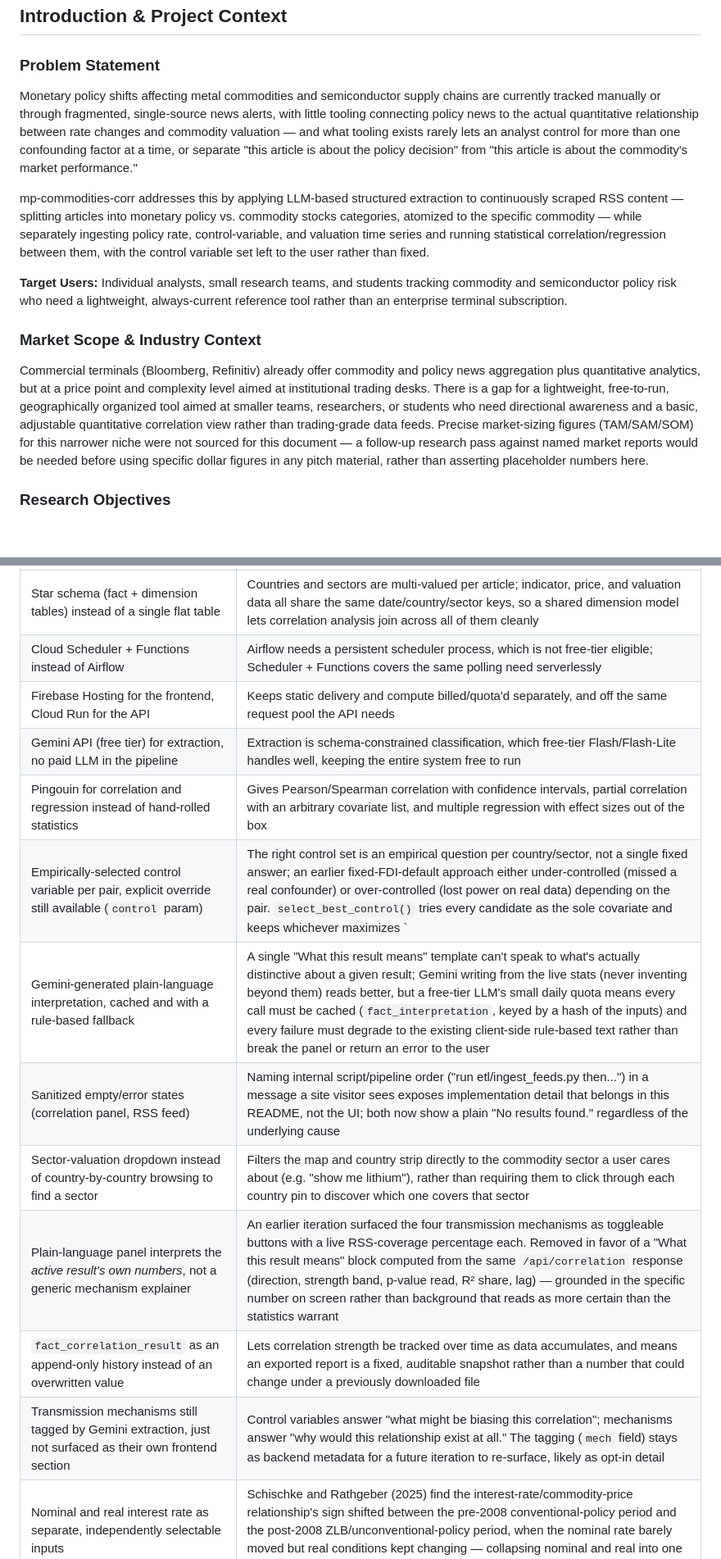
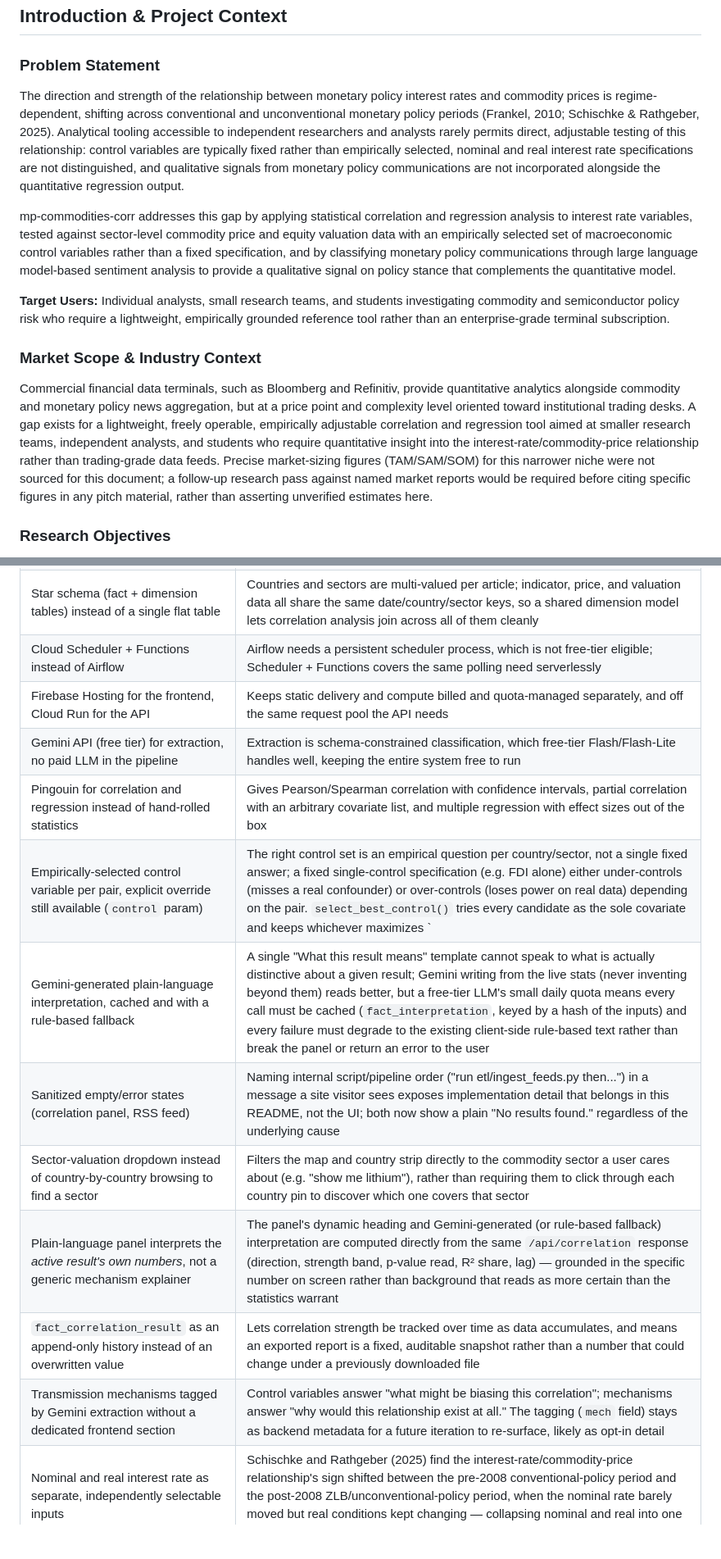
Before and after one commit to bakuncwa/mp-commodities-corr, a Markdown page: README.md, 2 parts joined by grey strips. Shown at 82% size. Rendered like a GitHub page; blank space fills up the shorter version.

```diff
--- a/README.md
+++ b/README.md
@@ -62,15 +62,15 @@ mp-commodities-corr improves visibility into commodity-adjacent monetary policy
 
 ### Problem Statement
 
-Monetary policy shifts affecting metal commodities and semiconductor supply chains are currently tracked manually or through fragmented, single-source news alerts, with little tooling connecting policy news to the actual quantitative relationship between rate changes and commodity valuation — and what tooling exists rarely lets an analyst control for more than one confounding factor at a time, or separate "this article is about the policy decision" from "this article is about the commodity's market performance."
+The direction and strength of the relationship between monetary policy interest rates and commodity prices is regime-dependent, shifting across conventional and unconventional monetary policy periods (Frankel, 2010; Schischke & Rathgeber, 2025). Analytical tooling accessible to independent researchers and analysts rarely permits direct, adjustable testing of this relationship: control variables are typically fixed rather than empirically selected, nominal and real interest rate specifications are not distinguished, and qualitative signals from monetary policy communications are not incorporated alongside the quantitative regression output.
 
-mp-commodities-corr addresses this by applying LLM-based structured extraction to continuously scraped RSS content — splitting articles into monetary policy vs. commodity stocks categories, atomized to the specific commodity — while separately ingesting policy rate, control-variable, and valuation time series and running statistical correlation/regression between them, with the control variable set left to the user rather than fixed.
+mp-commodities-corr addresses this gap by applying statistical correlation and regression analysis to interest rate variables, tested against sector-level commodity price and equity valuation data with an empirically selected set of macroeconomic control variables rather than a fixed specification, and by classifying monetary policy communications through large language model-based sentiment analysis to provide a qualitative signal on policy stance that complements the quantitative model.
 
-**Target Users:** Individual analysts, small research teams, and students tracking commodity and semiconductor policy risk who need a lightweight, always-current reference tool rather than an enterprise terminal subscription.
+**Target Users:** Individual analysts, small research teams, and students investigating commodity and semiconductor policy risk who require a lightweight, empirically grounded reference tool rather than an enterprise-grade terminal subscription.
 
 ### Market Scope & Industry Context
 
-Commercial terminals (Bloomberg, Refinitiv) already offer commodity and policy news aggregation plus quantitative analytics, but at a price point and complexity level aimed at institutional trading desks. There is a gap for a lightweight, free-to-run, geographically organized tool aimed at smaller teams, researchers, or students who need directional awareness and a basic, adjustable quantitative correlation view rather than trading-grade data feeds. Precise market-sizing figures (TAM/SAM/SOM) for this narrower niche were not sourced for this document — a follow-up research pass against named market reports would be needed before using specific dollar figures in any pitch material, rather than asserting placeholder numbers here.
+Commercial financial data terminals, such as Bloomberg and Refinitiv, provide quantitative analytics alongside commodity and monetary policy news aggregation, but at a price point and complexity level oriented toward institutional trading desks. A gap exists for a lightweight, freely operable, empirically adjustable correlation and regression tool aimed at smaller research teams, independent analysts, and students who require quantitative insight into the interest-rate/commodity-price relationship rather than trading-grade data feeds. Precise market-sizing figures (TAM/SAM/SOM) for this narrower niche were not sourced for this document; a follow-up research pass against named market reports would be required before citing specific figures in any pitch material, rather than asserting unverified estimates here.
 
 ### Research Objectives
 
@@ -781,16 +764,16 @@ Everything else in the stack — Cloud Scheduler jobs, BigQuery storage and quer
 | Generalized `dim_indicator` + `fact_macro_indicator` instead of one fact table per control variable | Adding a new control variable becomes a new `dim_indicator` row and a source adapter, not a schema migration — this is what makes an arbitrary API-selectable control-variable set possible without ever altering the schema |
 | Star schema (fact + dimension tables) instead of a single flat table | Countries and sectors are multi-valued per article; indicator, price, and valuation data all share the same date/country/sector keys, so a shared dimension model lets correlation analysis join across all of them cleanly |
 | Cloud Scheduler + Functions instead of Airflow    | Airflow needs a persistent scheduler process, which is not free-tier eligible; Scheduler + Functions covers the same polling need serverlessly |
-| Firebase Hosting for the frontend, Cloud Run for the API | Keeps static delivery and compute billed/quota'd separately, and off the same request pool the API needs |
+| Firebase Hosting for the frontend, Cloud Run for the API | Keeps static delivery and compute billed and quota-managed separately, and off the same request pool the API needs |
 | Gemini API (free tier) for extraction, no paid LLM in the pipeline | Extraction is schema-constrained classification, which free-tier Flash/Flash-Lite handles well, keeping the entire system free to run |
 | Pingouin for correlation and regression instead of hand-rolled statistics | Gives Pearson/Spearman correlation with confidence intervals, partial correlation with an arbitrary covariate list, and multiple regression with effect sizes out of the box |
-Empirically-selected control variable per pair, explicit override still available (`control` param) | The right control set is an empirical question per country/sector, not a single fixed answer; an earlier fixed-FDI-default approach either under-controlled (missed a real confounder) or over-controlled (lost power on real data) depending on the pair. `select_best_control()` tries every candidate as the sole covariate and keeps whichever maximizes `|partial r|` — measurably improved fit for several pairs (e.g. AU/lithium: R² 0.04 → 0.079) |
-| Gemini-generated plain-language interpretation, cached and with a rule-based fallback | A single "What this result means" template can't speak to what's actually distinctive about a given result; Gemini writing from the live stats (never inventing beyond them) reads better, but a free-tier LLM's small daily quota means every call must be cached (`fact_interpretation`, keyed by a hash of the inputs) and every failure must degrade to the existing client-side rule-based text rather than break the panel or return an error to the user |
+| Empirically-selected control variable per pair, explicit override still available (`control` param) | The right control set is an empirical question per country/sector, not a single fixed answer; a fixed single-control specification (e.g. FDI alone) either under-controls (misses a real confounder) or over-controls (loses power on real data) depending on the pair. `select_best_control()` tries every candidate as the sole covariate and keeps whichever maximizes `|partial r|` — measurably strong fit for several pairs (e.g. AU/lithium: R² = 0.079) |
+| Gemini-generated plain-language interpretation, cached and with a rule-based fallback | A single "What this result means" template cannot speak to what is actually distinctive about a given result; Gemini writing from the live stats (never inventing beyond them) reads better, but a free-tier LLM's small daily quota means every call must be cached (`fact_interpretation`, keyed by a hash of the inputs) and every failure must degrade to the existing client-side rule-based text rather than break the panel or return an error to the user |
 | Sanitized empty/error states (correlation panel, RSS feed) | Naming internal script/pipeline order ("run etl/ingest_feeds.py then...") in a message a site visitor sees exposes implementation detail that belongs in this README, not the UI; both now show a plain "No results found." regardless of the underlying cause |
 | Sector-valuation dropdown instead of country-by-country browsing to find a sector | Filters the map and country strip directly to the commodity sector a user cares about (e.g. "show me lithium"), rather than requiring them to click through each country pin to discover which one covers that sector |
-| Plain-language panel interprets the *active result's own numbers*, not a generic mechanism explainer | An earlier iteration surfaced the four transmission mechanisms as toggleable buttons with a live RSS-coverage percentage each. Removed in favor of a "What this result means" block computed from the same `/api/correlation` response (direction, strength band, p-value read, R² share, lag) — grounded in the specific number on screen rather than background that reads as more certain than the statistics warrant |
+| Plain-language panel interprets the *active result's own numbers*, not a generic mechanism explainer | The panel's dynamic heading and Gemini-generated (or rule-based fallback) interpretation are computed directly from the same `/api/correlation` response (direction, strength band, p-value read, R² share, lag) — grounded in the specific number on screen rather than background that reads as more certain than the statistics warrant |
 | `fact_correlation_result` as an append-only history instead of an overwritten value | Lets correlation strength be tracked over time as data accumulates, and means an exported report is a fixed, auditable snapshot rather than a number that could change under a previously downloaded file |
-| Transmission mechanisms still tagged by Gemini extraction, just not surfaced as their own frontend section | Control variables answer "what might be biasing this correlation"; mechanisms answer "why would this relationship exist at all." The tagging (`mech` field) stays as backend metadata for a future iteration to re-surface, likely as opt-in detail |
+| Transmission mechanisms tagged by Gemini extraction without a dedicated frontend section | Control variables answer "what might be biasing this correlation"; mechanisms answer "why would this relationship exist at all." The tagging (`mech` field) stays as backend metadata for a future iteration to re-surface, likely as opt-in detail |
 | Nominal and real interest rate as separate, independently selectable inputs | Schischke and Rathgeber (2025) find the interest-rate/commodity-price relationship's sign shifted between the pre-2008 conventional-policy period and the post-2008 ZLB/unconventional-policy period, when the nominal rate barely moved but real conditions kept changing — collapsing nominal and real into one variable would hide exactly that kind of regime-dependent divergence |
 | Export (`api/export.py`) as its own Cloud Run service, not part of the main API | `openpyxl` and a PDF renderer are exactly the dependency weight that risks the Artifact Registry free-tier ceiling; isolating them keeps the main request-serving container slim. The frontend exposes this as a single format dropdown rather than three separate buttons |
 | Slim multi-stage container builds with scheduled Artifact Registry pruning | The 0.5 GB Artifact Registry free storage tier is shared across the whole billing account and is the one part of this stack realistically at risk of being exceeded by several Python data-science-dependency containers accumulating image versions over time |
```
Also changed, not shown: other parts of README.md (+42 -59 lines).
